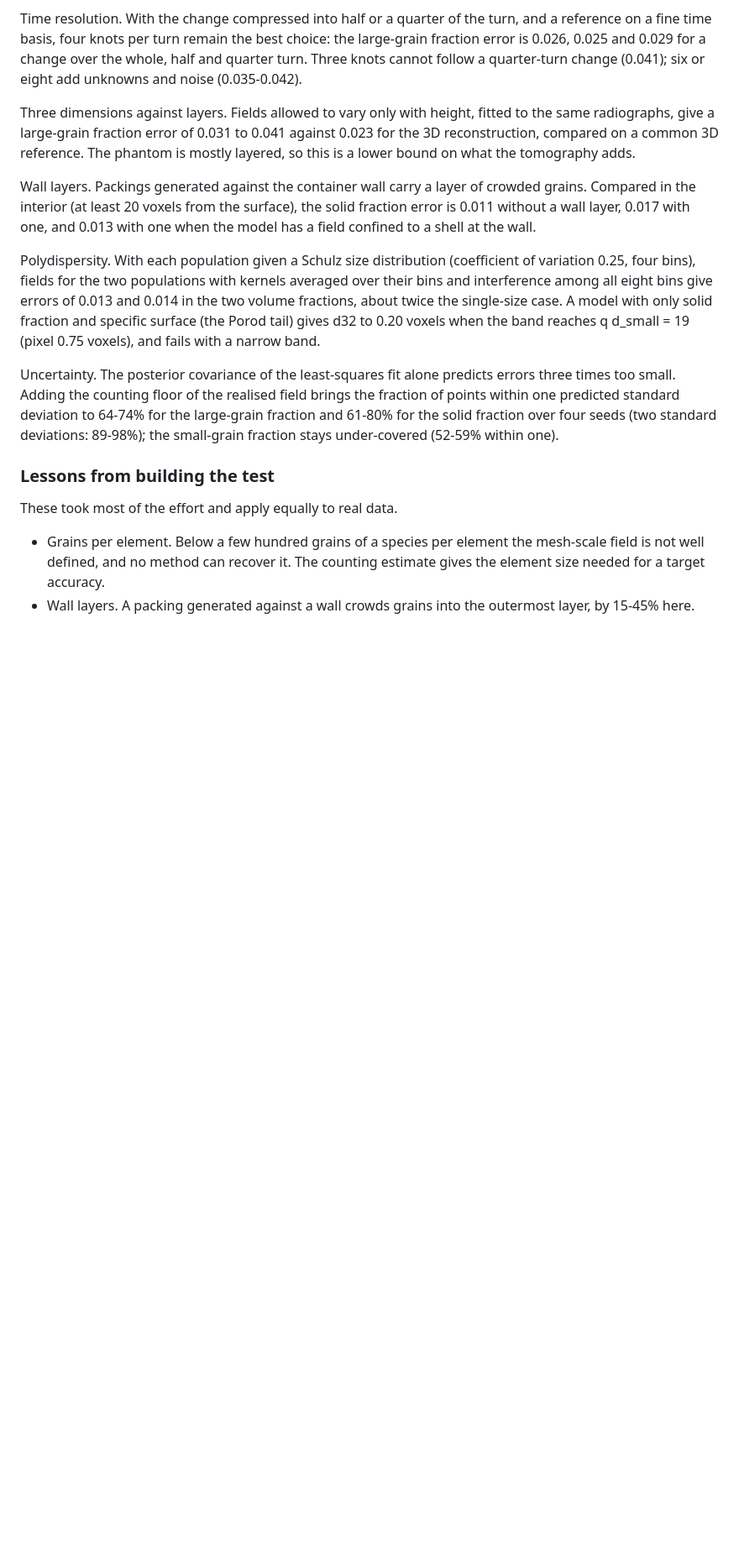
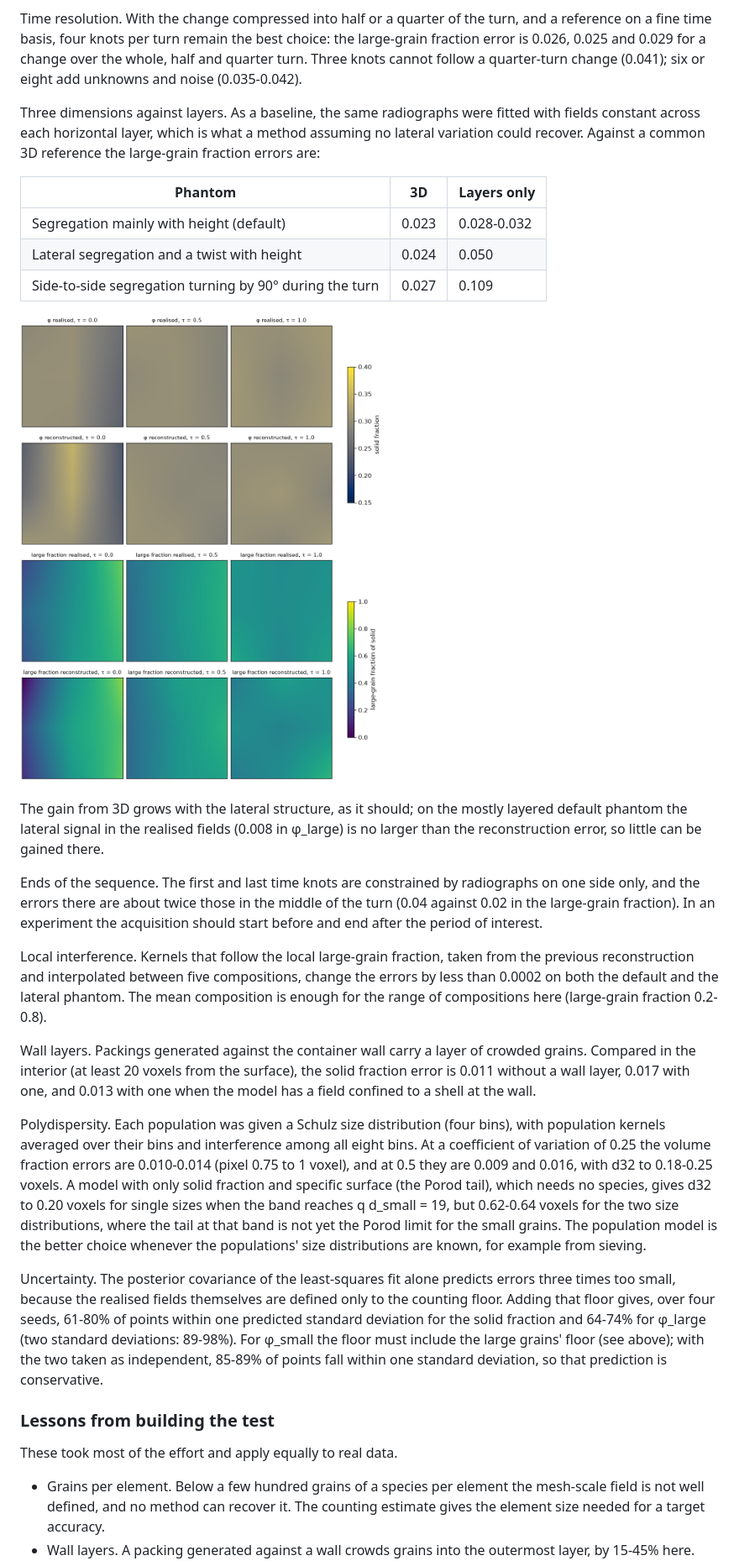
Before and after one commit to scigem/PynamiX, a Markdown page: docs/pdvc/research-note.md, the part around one of its changes. Shown at 84% size. Rendered like a GitHub page; pictures changed too: docs/pdvc/figures/rotating.png (added); blank space fills up the shorter version.

```diff
--- a/docs/pdvc/research-note.md
+++ b/docs/pdvc/research-note.md
@@ -235,11 +239,35 @@ best choice: the large-grain fraction error is 0.026, 0.025 and 0.029 for a
 change over the whole, half and quarter turn. Three knots cannot follow a
 quarter-turn change (0.041); six or eight add unknowns and noise (0.035-0.042).
 
-Three dimensions against layers. Fields allowed to vary only with height,
-fitted to the same radiographs, give a large-grain fraction error of 0.031
-to 0.041 against 0.023 for the 3D reconstruction, compared on a common 3D
-reference. The phantom is mostly layered, so this is a lower bound on what
-the tomography adds.
+Three dimensions against layers. As a baseline, the same radiographs were
+fitted with fields constant across each horizontal layer, which is what a
+method assuming no lateral variation could recover. Against a common 3D
+reference the large-grain fraction errors are:
+
+| Phantom | 3D | Layers only |
+|---|---|---|
+| Segregation mainly with height (default) | 0.023 | 0.028-0.032 |
+| Lateral segregation and a twist with height | 0.024 | 0.050 |
+| Side-to-side segregation turning by 90° during the turn | 0.027 | 0.109 |
+
+![Rotating side-to-side segregation: realised and reconstructed](figures/rotating.png)
+
+The gain from 3D grows with the lateral structure, as it should; on the
+mostly layered default phantom the lateral signal in the realised fields
+(0.008 in φ_large) is no larger than the reconstruction error, so little
+can be gained there.
+
+Ends of the sequence. The first and last time knots are constrained by
+radiographs on one side only, and the errors there are about twice those
+in the middle of the turn (0.04 against 0.02 in the large-grain fraction).
+In an experiment the acquisition should start before and end after the
+period of interest.
+
+Local interference. Kernels that follow the local large-grain fraction,
+taken from the previous reconstruction and interpolated between five
+compositions, change the errors by less than 0.0002 on both the default and
+the lateral phantom. The mean composition is enough for the range of
+compositions here (large-grain fraction 0.2-0.8).
 
 Wall layers. Packings generated against the container wall carry a layer
 of crowded grains. Compared in the interior (at least 20 voxels from the
@@ -247,20 +275,26 @@ surface), the solid fraction error is 0.011 without a wall layer, 0.017 with
 one, and 0.013 with one when the model has a field confined to a shell at
 the wall.
 
-Polydispersity. With each population given a Schulz size distribution
-(coefficient of variation 0.25, four bins), fields for the two populations
-with kernels averaged over their bins and interference among all eight bins
-give errors of 0.013 and 0.014 in the two volume fractions, about twice the
-single-size case. A model with only solid fraction and specific surface (the
-Porod tail) gives d32 to 0.20 voxels when the band reaches q d_small = 19
-(pixel 0.75 voxels), and fails with a narrow band.
+Polydispersity. Each population was given a Schulz size distribution
+(four bins), with population kernels averaged over their bins and
+interference among all eight bins. At a coefficient of variation of 0.25
+the volume fraction errors are 0.010-0.014 (pixel 0.75 to 1 voxel), and at
+0.5 they are 0.009 and 0.016, with d32 to 0.18-0.25 voxels. A model with
+only solid fraction and specific surface (the Porod tail), which needs no
+species, gives d32 to 0.20 voxels for single sizes when the band reaches
+q d_small = 19, but 0.62-0.64 voxels for the two size distributions, where
+the tail at that band is not yet the Porod limit for the small grains. The
+population model is the better choice whenever the populations' size
+distributions are known, for example from sieving.
 
 Uncertainty. The posterior covariance of the least-squares fit alone
-predicts errors three times too small. Adding the counting floor of the
-realised field brings the fraction of points within one predicted standard
-deviation to 64-74% for the large-grain fraction and 61-80% for the solid
-fraction over four seeds (two standard deviations: 89-98%); the small-grain
-fraction stays under-covered (52-59% within one).
+predicts errors three times too small, because the realised fields
+themselves are defined only to the counting floor. Adding that floor gives,
+over four seeds, 61-80% of points within one predicted standard deviation
+for the solid fraction and 64-74% for φ_large (two standard deviations:
+89-98%). For φ_small the floor must include the large grains' floor (see
+above); with the two taken as independent, 85-89% of points fall within one
+standard deviation, so that prediction is conservative.
 
 ### Lessons from building the test
 
```
Also changed, not shown: other parts of docs/pdvc/research-note.md (+16 -9 lines), docs/pdvc/README.md (+3 -2 lines), docs/pdvc/paper-plan.md (+15 -11 lines), 3 other files.
